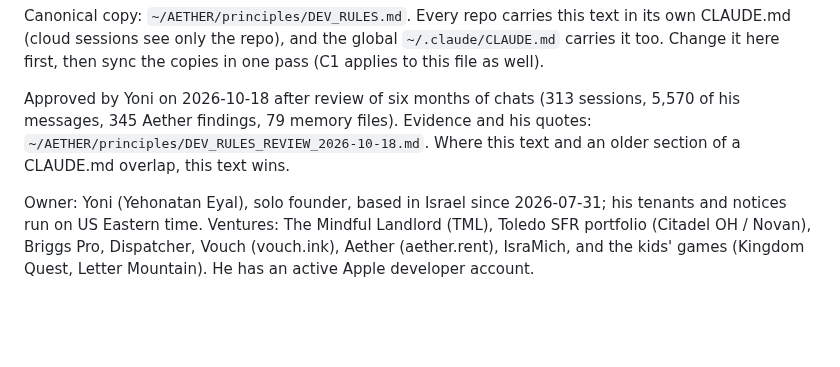
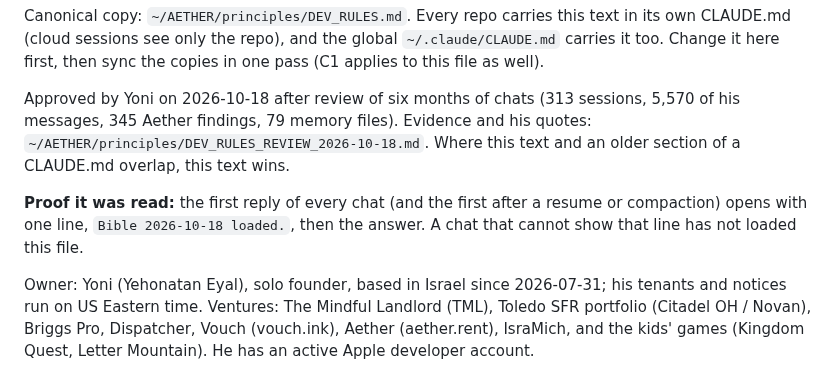
Before and after one commit to M-turtle/kingdom-quest, a Markdown page: CLAUDE.md, the part around the change. Drawn GitHub-style; blank space fills up the shorter version.

Commit message:
docs: Development Bible in CLAUDE.md + DECISIONS.md log
Synced from ~/AETHER/principles/DEV_RULES.md (approved 2026-10-18). Only these two files change.

Co-Authored-By: Claude Fable 5.1 <noreply@anthropic.com>

```diff
--- a/CLAUDE.md
+++ b/CLAUDE.md
@@ -14,6 +14,9 @@ Approved by Yoni on 2026-10-18 after review of six months of chats (313 sessions
 messages, 345 Aether findings, 79 memory files). Evidence and his quotes:
 `~/AETHER/principles/DEV_RULES_REVIEW_2026-10-18.md`. Where this text and an older section of a
 CLAUDE.md overlap, this text wins.
+
+**Proof it was read:** the first reply of every chat (and the first after a resume or compaction) opens with one
+line, `Bible 2026-10-18 loaded.`, then the answer. A chat that cannot show that line has not loaded this file.
 
 Owner: Yoni (Yehonatan Eyal), solo founder, based in Israel since 2026-07-31; his tenants and
 notices run on US Eastern time. Ventures: The Mindful Landlord (TML), Toledo SFR portfolio
```
